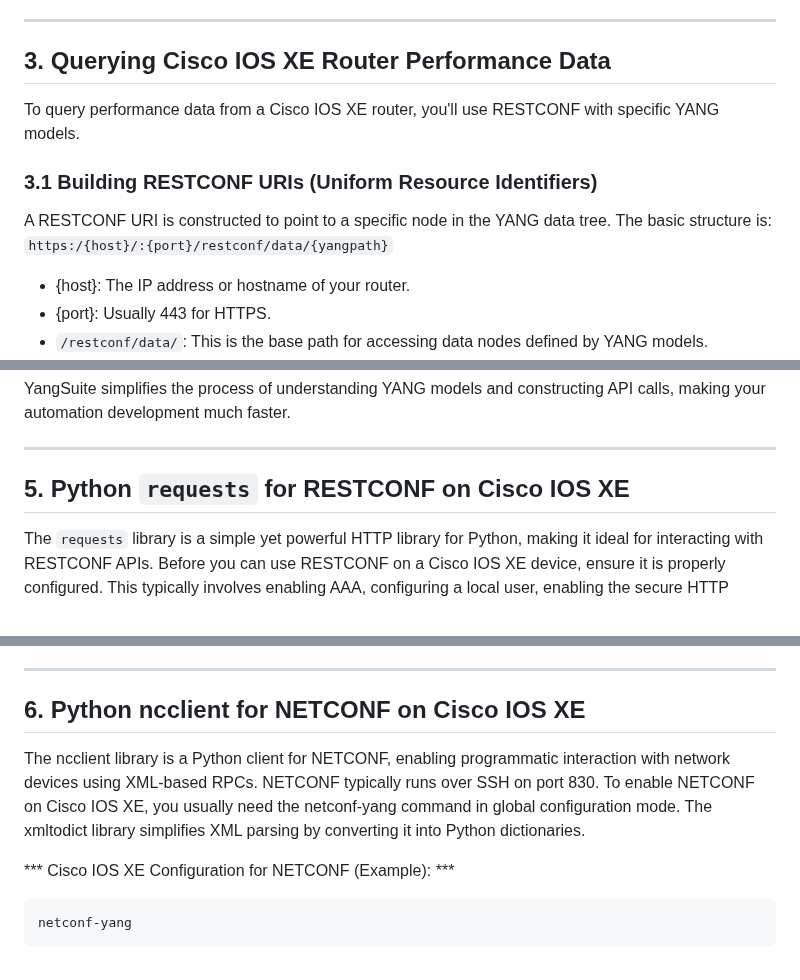
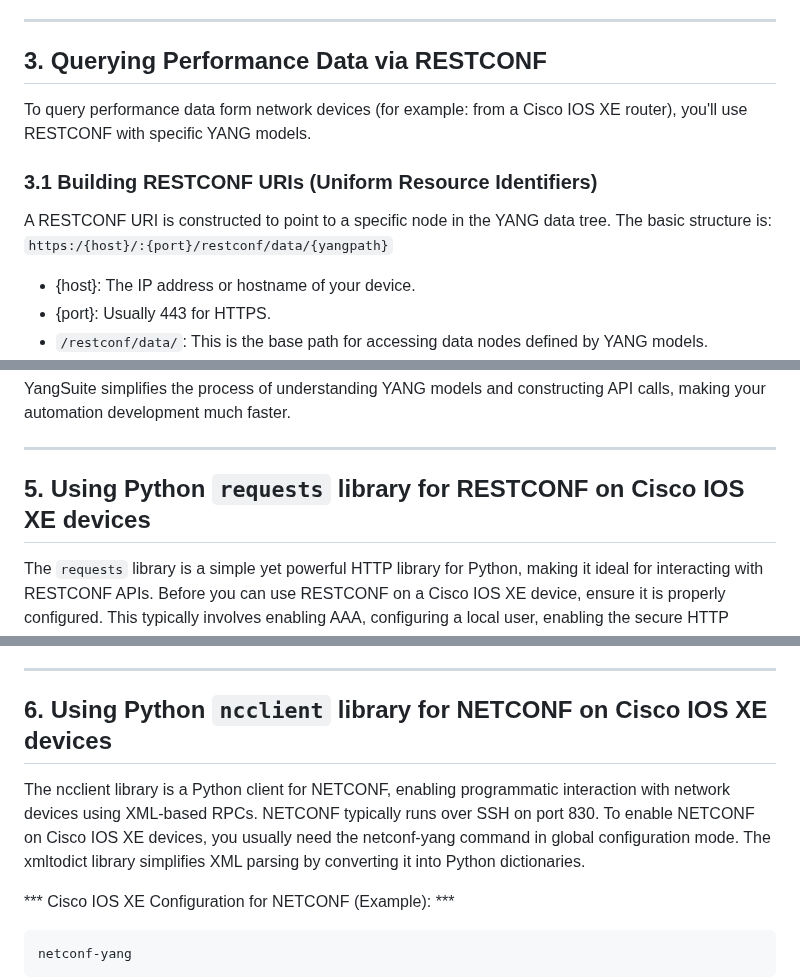
Before and after one commit to tanthanh85/network-automation-course, a Markdown page: modules/05_restconf_netconf/theory5.md, 3 parts joined by grey strips. Rendered like a GitHub page.

Commit message:
update modudule 5

```diff
--- a/modules/05_restconf_netconf/theory5.md
+++ b/modules/05_restconf_netconf/theory5.md
@@ -120,16 +120,16 @@ YANG models are categorized by their origin and purpose:
 
 * * *
 
-3\. Querying Cisco IOS XE Router Performance Data
--------------------------------------------------
+3\. Querying Performance Data via RESTCONF
+------------------------------------------
 
-To query performance data from a Cisco IOS XE router, you'll use RESTCONF with specific YANG models.
+To query performance data form network devices (for example: from a Cisco IOS XE router), you'll use RESTCONF with specific YANG models.
 
 ### 3.1 Building RESTCONF URIs (Uniform Resource Identifiers)
 
 A RESTCONF URI is constructed to point to a specific node in the YANG data tree. The basic structure is: `https:/{host}/:{port}/restconf/data/{yangpath}`
 
-*   {host}: The IP address or hostname of your router.
+*   {host}: The IP address or hostname of your device.
 *   {port}: Usually 443 for HTTPS.
 *   `/restconf/data/`: This is the base path for accessing data nodes defined by YANG models.
 *   {yangpath}: This is the critical part. It specifies the path to the desired data within the YANG model hierarchy. It uses a specific format:
@@ -235,8 +235,8 @@ YangSuite simplifies the process of understanding YANG models and constructing A
 
 * * *
 
-5\. Python `requests` for RESTCONF on Cisco IOS XE
--------------------------------------------------
+5\. Using Python `requests` library for RESTCONF on Cisco IOS XE devices
+------------------------------------------------------------------------
 
 The `requests` library is a simple yet powerful HTTP library for Python, making it ideal for interacting with RESTCONF APIs. Before you can use RESTCONF on a Cisco IOS XE device, ensure it is properly configured. This typically involves enabling AAA, configuring a local user, enabling the secure HTTP server, and enabling RESTCONF itself.
 
@@ -320,9 +320,9 @@ except json.JSONDecodeError:
 This script first imports necessary libraries, then defines device connection parameters and the specific RESTCONF URI for CPU utilization. It sets the Accept and Content-Type headers to application/yang-data+json to indicate that it expects and sends JSON formatted YANG data. After making a GET request with basic authentication, it parses the JSON response and extracts relevant CPU utilization statistics.
 
 * * *
-6\. Python ncclient for NETCONF on Cisco IOS XE
------------------------------------------------
-The ncclient library is a Python client for NETCONF, enabling programmatic interaction with network devices using XML-based RPCs. NETCONF typically runs over SSH on port 830. To enable NETCONF on Cisco IOS XE, you usually need the netconf-yang command in global configuration mode. The xmltodict library simplifies XML parsing by converting it into Python dictionaries.
+6\. Using Python `ncclient` library for NETCONF on Cisco IOS XE devices
+-----------------------------------------------------------------------
+The ncclient library is a Python client for NETCONF, enabling programmatic interaction with network devices using XML-based RPCs. NETCONF typically runs over SSH on port 830. To enable NETCONF on Cisco IOS XE devices, you usually need the netconf-yang command in global configuration mode. The xmltodict library simplifies XML parsing by converting it into Python dictionaries.
 
 
 *** Cisco IOS XE Configuration for NETCONF (Example): ***
```
Also changed, not shown: other parts of modules/05_restconf_netconf/theory5.md (+2 -2 lines).
